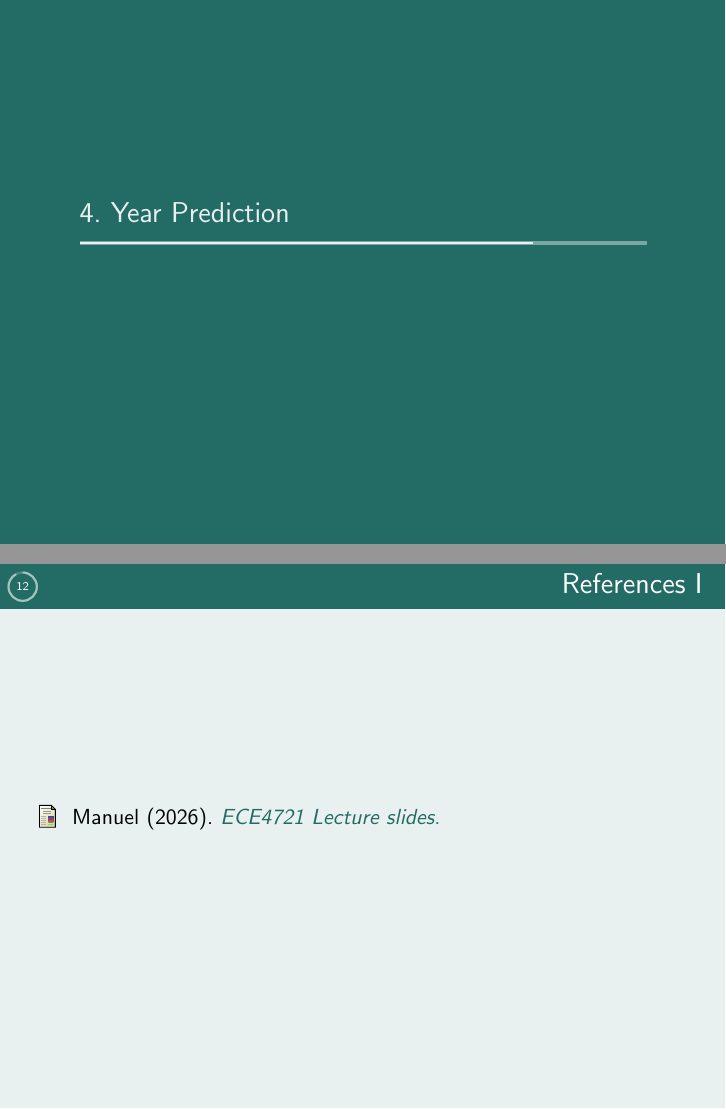
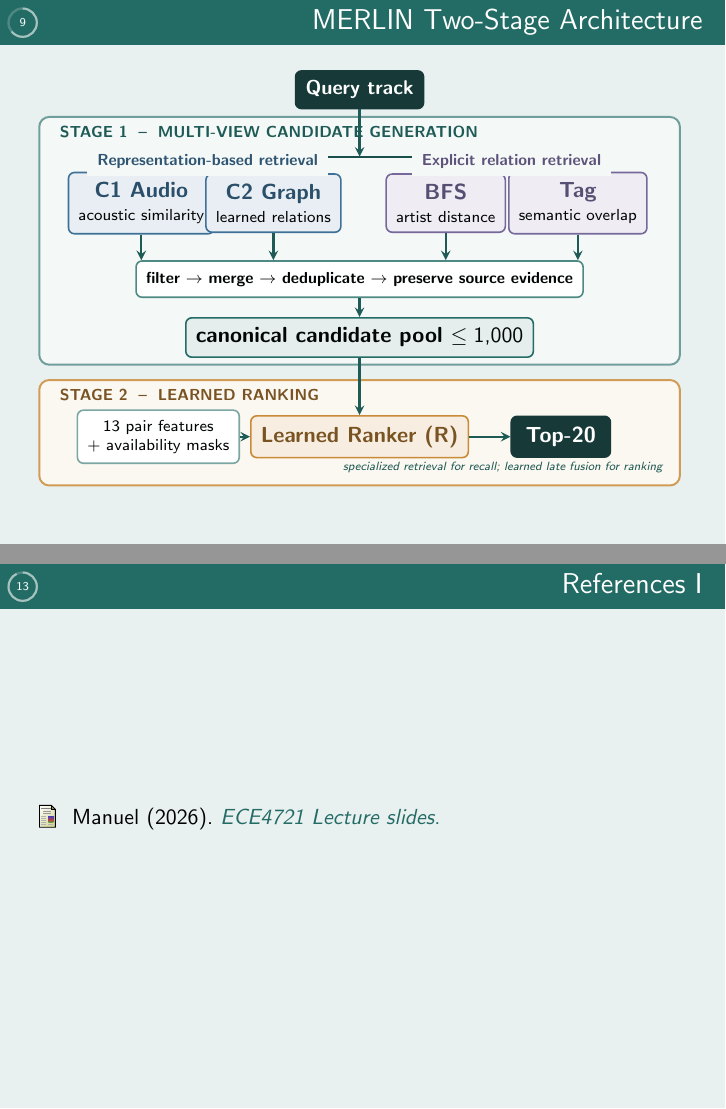
Before and after one commit to EggHeadYao/msd-intelligence, LaTeX slides (slides/slides.tex): pages 9 and 12 of 13 before the commit and pages 9 and 13 of 14 after it, joined at a grey line. Compiled offline with pdfLaTeX.

Commit message:
docs: illustrate MERLIN recommendation architecture

```diff
--- a/slides/slides.tex
+++ b/slides/slides.tex
@@ -88,6 +88,80 @@
 
 \end{frame}
 
+\begin{frame}{MERLIN Two-Stage Architecture}
+
+\vspace{-.28cm}
+\begin{tikzpicture}[x=1cm,y=1cm]
+  % Stage backgrounds
+  \draw[merlin stage,draw=projectteal!65,fill=projectteal!5]
+    (.05,2.35) rectangle (11.35,6.72);
+  \draw[merlin stage,draw=projectgold!85,fill=projectgold!7]
+    (.05,.22) rectangle (11.35,2.08);
+
+  \node[anchor=west,merlin label] at (.28,6.45)
+    {STAGE 1 \;--\; MULTI-VIEW CANDIDATE GENERATION};
+  \node[anchor=west,font=\scriptsize\bfseries,text=projectgold!60!black]
+    at (.28,1.82) {STAGE 2 \;--\; LEARNED RANKING};
+
+  \node[merlin card,draw=projectink,fill=projectink,text=white,
+    minimum width=1.65cm,minimum height=.62cm,font=\small\bfseries] (query)
+    at (5.70,7.20) {Query track};
+
+  \node[merlin card,draw=projectblue,fill=projectblue!12,
+    minimum width=2.10cm,minimum height=.78cm] (c1) at (1.85,5.20)
+    {\color{projectblue!70!black}\bfseries C1 Audio\\[-2pt]\scriptsize acoustic similarity};
+  \node[merlin card,draw=projectblue,fill=projectblue!12,
+    minimum width=2.10cm,minimum height=.78cm] (c2) at (4.18,5.20)
+    {\color{projectblue!70!black}\bfseries C2 Graph\\[-2pt]\scriptsize learned relations};
+  \node[merlin card,draw=projectpurple,fill=projectpurple!12,
+    minimum width=2.10cm,minimum height=.78cm] (bfs) at (7.22,5.20)
+    {\color{projectpurple!75!black}\bfseries BFS\\[-2pt]\scriptsize artist distance};
+  \node[merlin card,draw=projectpurple,fill=projectpurple!12,
+    minimum width=2.10cm,minimum height=.78cm] (tag) at (9.55,5.20)
+    {\color{projectpurple!75!black}\bfseries Tag\\[-2pt]\scriptsize semantic overlap};
+
+  \coordinate (split) at (5.70,6.02);
+  \draw[merlin arrow] (query) -- (split);
+  \draw[draw=projectteal!75!black,line width=1.1pt] (1.85,6.02) -- (9.55,6.02);
+  \foreach \target in {c1,c2,bfs,tag}
+    \draw[merlin arrow] (split -| \target) -- (\target);
+
+  \node[font=\scriptsize\bfseries,text=projectblue!75!black,
+    fill=projectteal!5,inner xsep=5pt] at (3.02,5.93)
+    {Representation-based retrieval};
+  \node[font=\scriptsize\bfseries,text=projectpurple!80!black,
+    fill=projectteal!5,inner xsep=5pt] at (8.38,5.93)
+    {Explicit relation retrieval};
+
+  \node[merlin card,draw=projectteal!80,fill=white,
+    minimum width=6.55cm,minimum height=.64cm,font=\scriptsize\bfseries] (merge)
+    at (5.70,3.86) {filter $\rightarrow$ merge $\rightarrow$ deduplicate $\rightarrow$ preserve source evidence};
+  \foreach \source in {c1,c2,bfs,tag}
+    \draw[merlin arrow] (\source) -- (\source |- merge.north);
+
+  \node[merlin card,draw=projectteal,fill=projectteal!12,
+    minimum width=4.35cm,minimum height=.66cm] (pool) at (5.70,2.83)
+    {\bfseries canonical candidate pool $\leq 1{,}000$};
+  \draw[merlin arrow] (merge) -- (pool);
+
+  \node[merlin card,minimum width=2.25cm,minimum height=.65cm,font=\scriptsize]
+    (features) at (2.15,1.08) {13 pair features\\+ availability masks};
+  \node[merlin card,draw=projectgold,fill=projectgold!15,
+    minimum width=2.55cm,minimum height=.72cm] (ranker) at (5.70,1.08)
+    {\color{projectgold!60!black}\bfseries Learned Ranker (R)};
+  \node[merlin card,draw=projectink,fill=projectink,text=white,
+    minimum width=1.75cm,minimum height=.72cm] (top) at (9.25,1.08)
+    {\bfseries Top-20};
+  \draw[merlin arrow] (pool) -- (ranker);
+  \draw[merlin arrow] (features) -- (ranker);
+  \draw[merlin arrow] (ranker) -- (top);
+
+  \node[anchor=south east,font=\tiny\itshape,text=projectteal!80!black]
+    at (11.18,.31) {specialized retrieval for recall; learned late fusion for ranking};
+\end{tikzpicture}
+
+\end{frame}
+
 \section{Year Prediction}
 
 \begin{frame}{Year Prediction}
```
